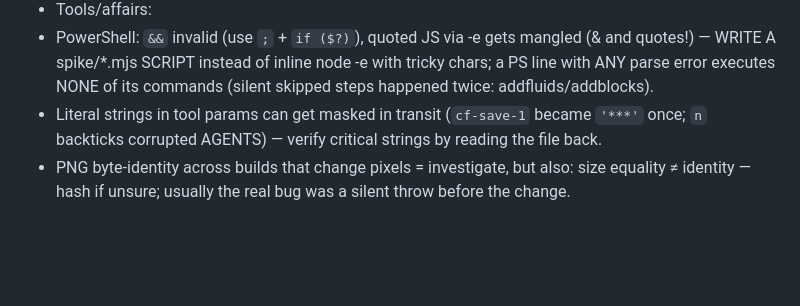
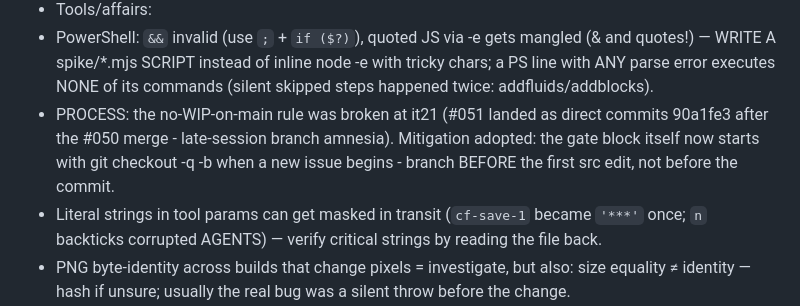
Before and after one commit to Elias-Schwegler/LHAB_Minecraft_Clone_1.12.2, a Markdown page: docs/PLAYBOOK.md, the part around the change. Drawn GitHub-style; blank space fills up the shorter version.

```diff
--- a/docs/PLAYBOOK.md
+++ b/docs/PLAYBOOK.md
@@ -87,6 +87,7 @@ Engine/logic:
 - PowerShell: `&&` invalid (use `;` + `if ($?)`), quoted JS via -e gets mangled (& and quotes!) —
   WRITE A spike/*.mjs SCRIPT instead of inline node -e with tricky chars; a PS line with ANY parse
   error executes NONE of its commands (silent skipped steps happened twice: addfluids/addblocks).
+- PROCESS: the no-WIP-on-main rule was broken at it21 (#051 landed as direct commits 90a1fe3 after the #050 merge - late-session branch amnesia). Mitigation adopted: the gate block itself now starts with git checkout -q -b when a new issue begins - branch BEFORE the first src edit, not before the commit.
 - Literal strings in tool params can get masked in transit (`cf-save-1` became `'***'` once;
   `n` backticks corrupted AGENTS) — verify critical strings by reading the file back.
 - PNG byte-identity across builds that change pixels = investigate, but also: size equality ≠
```
Also changed, not shown: AGENTS.md (+12 -6 lines).
